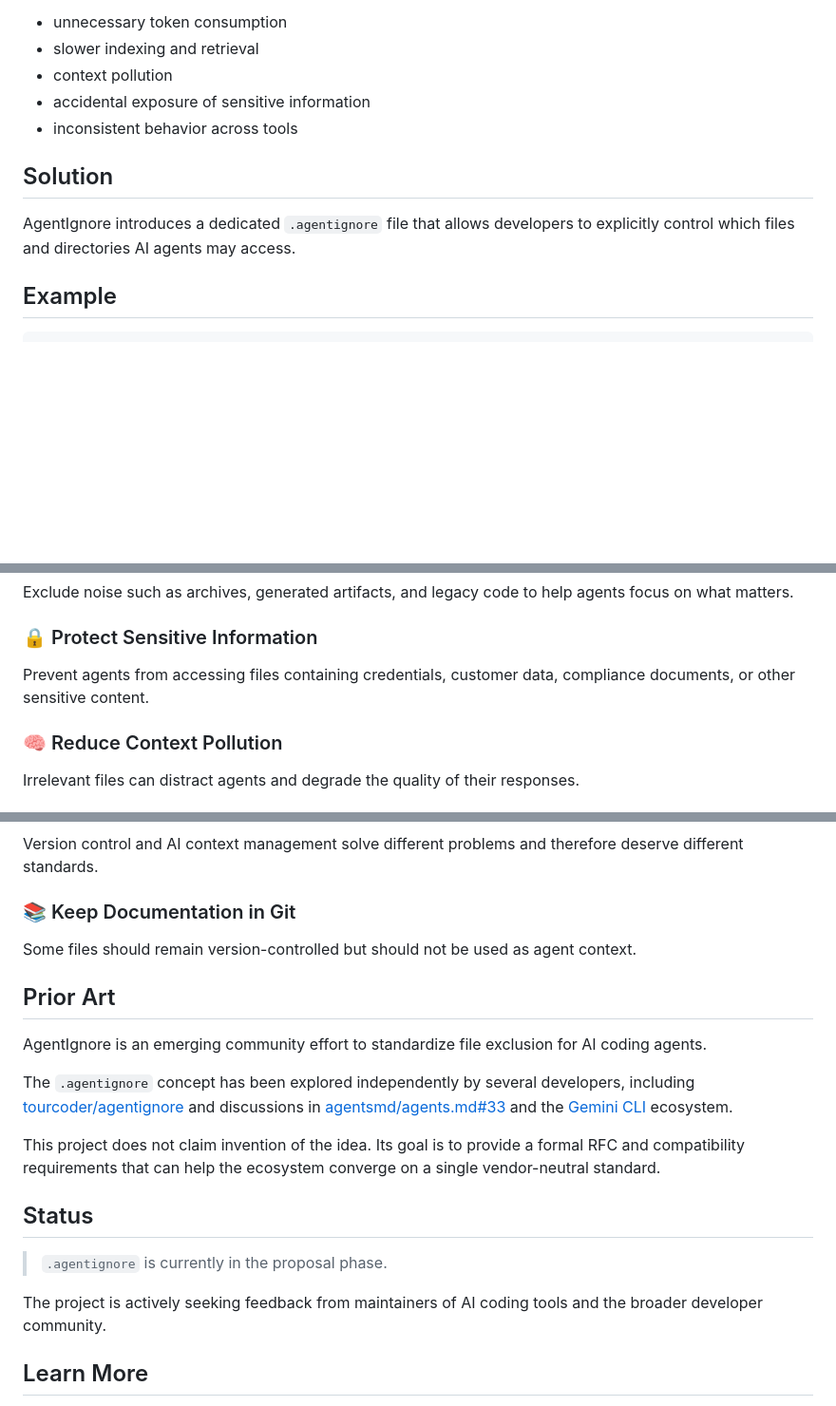
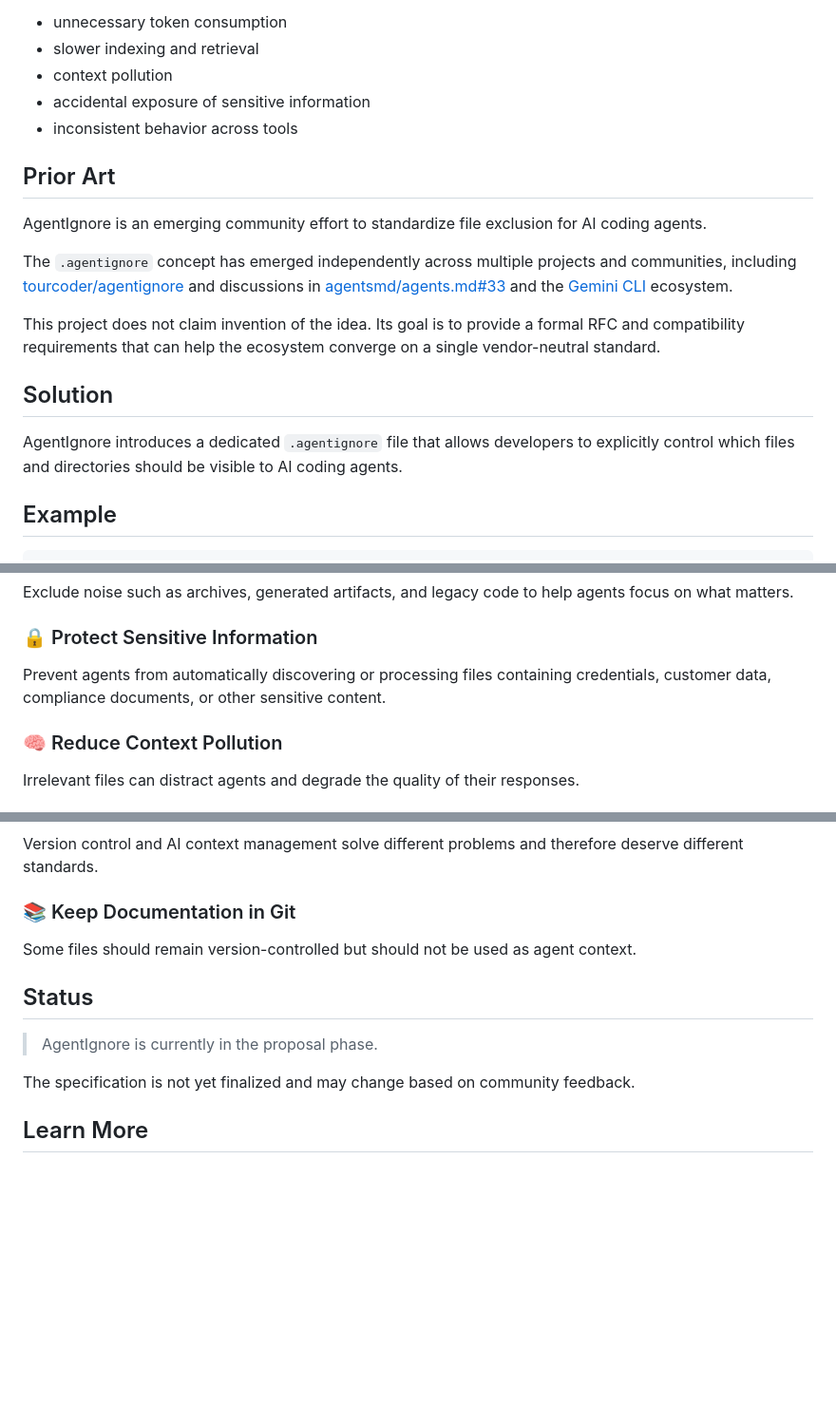
Before and after one commit to garogarabed12/agentignore, a Markdown page: README.md, 3 parts joined by grey strips. Shown at 95% size. GitHub-like rendering; blank space fills up the shorter version.

```diff
--- a/README.md
+++ b/README.md
@@ -16,9 +16,17 @@ This leads to:
 - accidental exposure of sensitive information
 - inconsistent behavior across tools
 
+## Prior Art
+
+AgentIgnore is an emerging community effort to standardize file exclusion for AI coding agents.
+
+The `.agentignore` concept has emerged independently across multiple projects and communities, including [tourcoder/agentignore](https://github.com/tourcoder/agentignore/) and discussions in [agentsmd/agents.md#33](https://github.com/agentsmd/agents.md/issues/33) and the [Gemini CLI](https://github.com/google-gemini/gemini-cli/issues/4688) ecosystem.
+
+This project does not claim invention of the idea. Its goal is to provide a formal RFC and compatibility requirements that can help the ecosystem converge on a single vendor-neutral standard.
+
 ## Solution
 
-AgentIgnore introduces a dedicated `.agentignore` file that allows developers to explicitly control which files and directories AI agents may access.
+AgentIgnore introduces a dedicated `.agentignore` file that allows developers to explicitly control which files and directories should be visible to AI coding agents.
 
 ## Example
 
@@ -48,7 +56,7 @@ Exclude noise such as archives, generated artifacts, and legacy code to help age
 
 ### 🔒 Protect Sensitive Information
 
-Prevent agents from accessing files containing credentials, customer data, compliance documents, or other sensitive content.
+Prevent agents from automatically discovering or processing files containing credentials, customer data, compliance documents, or other sensitive content.
 
 ### 🧠 Reduce Context Pollution
 
@@ -76,19 +84,11 @@ Version control and AI context management solve different problems and therefore
 
 Some files should remain version-controlled but should not be used as agent context.
 
-## Prior Art
-
-AgentIgnore is an emerging community effort to standardize file exclusion for AI coding agents.
-
-The `.agentignore` concept has been explored independently by several developers, including [tourcoder/agentignore](https://github.com/tourcoder/agentignore/) and discussions in [agentsmd/agents.md#33](https://github.com/agentsmd/agents.md/issues/33) and the [Gemini CLI](https://github.com/google-gemini/gemini-cli/issues/4688) ecosystem.
-
-This project does not claim invention of the idea. Its goal is to provide a formal RFC and compatibility requirements that can help the ecosystem converge on a single vendor-neutral standard.
-
 ## Status
 
-> `.agentignore` is currently in the proposal phase.
+> AgentIgnore is currently in the proposal phase.
 
-The project is actively seeking feedback from maintainers of AI coding tools and the broader developer community.
+The specification is not yet finalized and may change based on community feedback.
 
 ## Learn More
 
```
